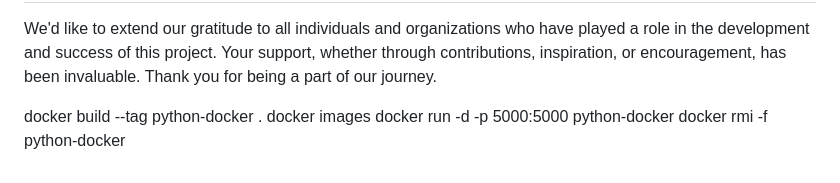
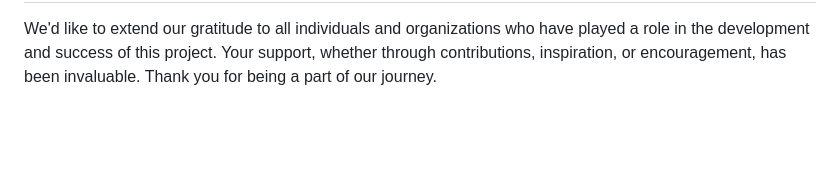
Before and after one commit to sksuraj6077/BackOrderPredictionNew, a Markdown page: README.md, the part around the change. Drawn GitHub-style; blank space fills up the shorter version.

Commit message:
README.md updated0.1

```diff
--- a/README.md
+++ b/README.md
@@ -135,21 +135,3 @@ Ankita yetale - [@ankiyetale7997@gmail.com] (ankiyetale7997@gmail.com)
 ## Acknowledgements
 
 We'd like to extend our gratitude to all individuals and organizations who have played a role in the development and success of this project. Your support, whether through contributions, inspiration, or encouragement, has been invaluable. Thank you for being a part of our journey.
-
-
-
-
-
-
-
-
-
-
-
-
-
-
-docker build --tag python-docker .
-docker images
-docker run -d -p 5000:5000 python-docker
-docker rmi -f python-docker
```
